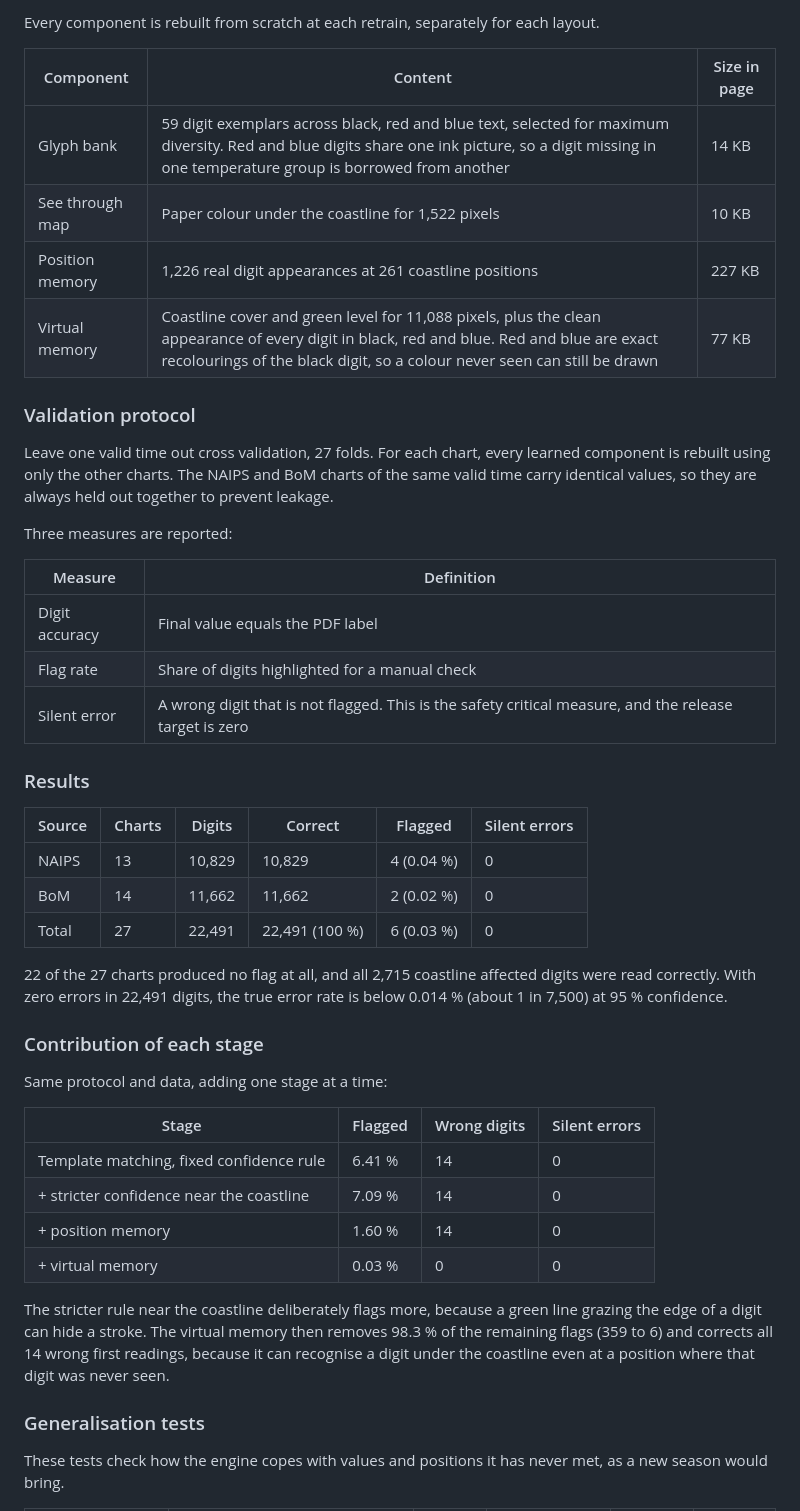
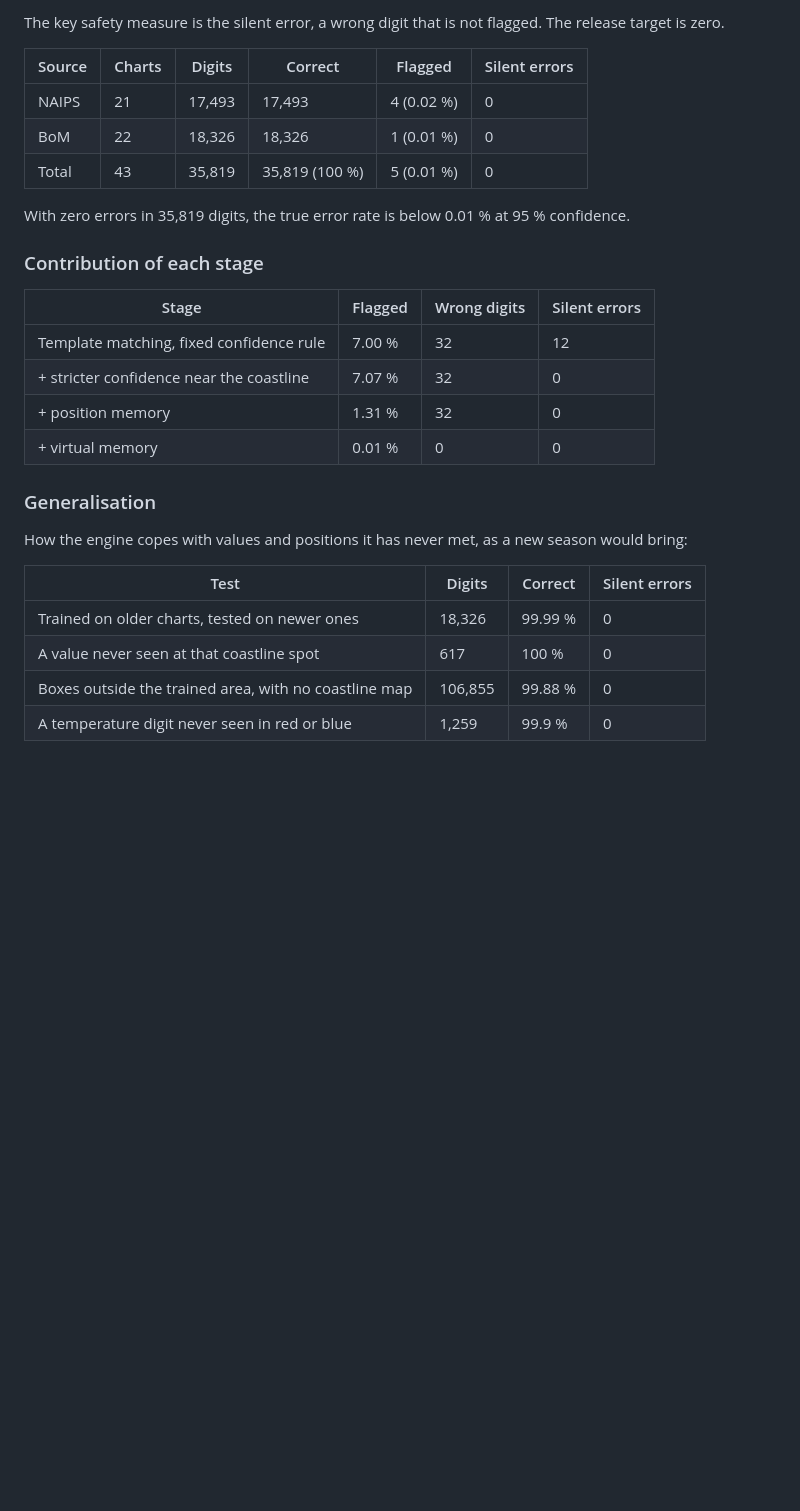
Before and after one commit to sjx012/WindToLog, a Markdown page: README.md, the part around one of its changes. Drawn GitHub-style; blank space fills up the shorter version.

```diff
--- a/README.md
+++ b/README.md
@@ -50,49 +51,31 @@ Every label comes from the text layer embedded in the official BoM GPWT PDF. Eac
 
-Every component is rebuilt from scratch at each retrain, separately for each layout.
-
-| Component | Content | Size in page |
-|---|---|---|
-| Glyph bank | 59 digit exemplars across black, red and blue text, selected for maximum diversity. Red and blue digits share one ink picture, so a digit missing in one temperature group is borrowed from another | 14 KB |
-| See through map | Paper colour under the coastline for 1,522 pixels | 10 KB |
-| Position memory | 1,226 real digit appearances at 261 coastline positions | 227 KB |
-| Virtual memory | Coastline cover and green level for 11,088 pixels, plus the clean appearance of every digit in black, red and blue. Red and blue are exact recolourings of the black digit, so a colour never seen can still be drawn | 77 KB |
-
-### Validation protocol
-
-Leave one valid time out cross validation, 27 folds. For each chart, every learned component is rebuilt using only the other charts. The NAIPS and BoM charts of the same valid time carry identical values, so they are always held out together to prevent leakage.
-
-Three measures are reported:
-
-| Measure | Definition |
-|---|---|
-| Digit accuracy | Final value equals the PDF label |
-| Flag rate | Share of digits highlighted for a manual check |
-| Silent error | A wrong digit that is not flagged. This is the safety critical measure, and the release target is zero |
-
-### Results
+The key safety measure is the silent error, a wrong digit that is not flagged. The release target is zero.
 
 | Source | Charts | Digits | Correct | Flagged | Silent errors |
 |---|---|---|---|---|---|
-| NAIPS | 13 | 10,829 | 10,829 | 4 (0.04 %) | 0 |
-| BoM | 14 | 11,662 | 11,662 | 2 (0.02 %) | 0 |
-| Total | 27 | 22,491 | 22,491 (100 %) | 6 (0.03 %) | 0 |
+| NAIPS | 21 | 17,493 | 17,493 | 4 (0.02 %) | 0 |
+| BoM | 22 | 18,326 | 18,326 | 1 (0.01 %) | 0 |
+| Total | 43 | 35,819 | 35,819 (100 %) | 5 (0.01 %) | 0 |
 
-22 of the 27 charts produced no flag at all, and all 2,715 coastline affected digits were read correctly. With zero errors in 22,491 digits, the true error rate is below 0.014 % (about 1 in 7,500) at 95 % confidence.
+With zero errors in 35,819 digits, the true error rate is below 0.01 % at 95 % confidence.
 
 ### Contribution of each stage
 
-Same protocol and data, adding one stage at a time:
-
 | Stage | Flagged | Wrong digits | Silent errors |
 |---|---|---|---|
-| Template matching, fixed confidence rule | 6.41 % | 14 | 0 |
-| + stricter confidence near the coastline | 7.09 % | 14 | 0 |
-| + position memory | 1.60 % | 14 | 0 |
-| + virtual memory | 0.03 % | 0 | 0 |
+| Template matching, fixed confidence rule | 7.00 % | 32 | 12 |
+| + stricter confidence near the coastline | 7.07 % | 32 | 0 |
+| + position memory | 1.31 % | 32 | 0 |
+| + virtual memory | 0.01 % | 0 | 0 |
 
-The stricter rule near the coastline deliberately flags more, because a green line grazing the edge of a digit can hide a stroke. The virtual memory then removes 98.3 % of the remaining flags (359 to 6) and corrects all 14 wrong first readings, because it can recognise a digit under the coastline even at a position where that digit was never seen.
+### Generalisation
 
-### Generalisation tests
+How the engine copes with values and positions it has never met, as a new season would bring:
 
-These tests check how the engine copes with values and positions it has never met, as a new season would bring.
+| Test | Digits | Correct | Silent errors |
+|---|---|---|---|
+| Trained on older charts, tested on newer ones | 18,326 | 99.99 % | 0 |
+| A value never seen at that coastline spot | 617 | 100 % | 0 |
+| Boxes outside the trained area, with no coastline map | 106,855 | 99.88 % | 0 |
+| A temperature digit never seen in red or blue | 1,259 | 99.9 % | 0 |
 
```
Also changed, not shown: other parts of README.md (+18 -33 lines).
